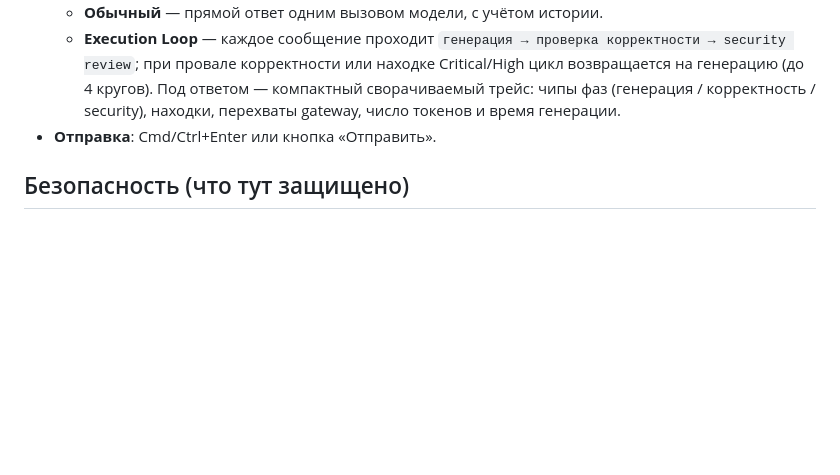
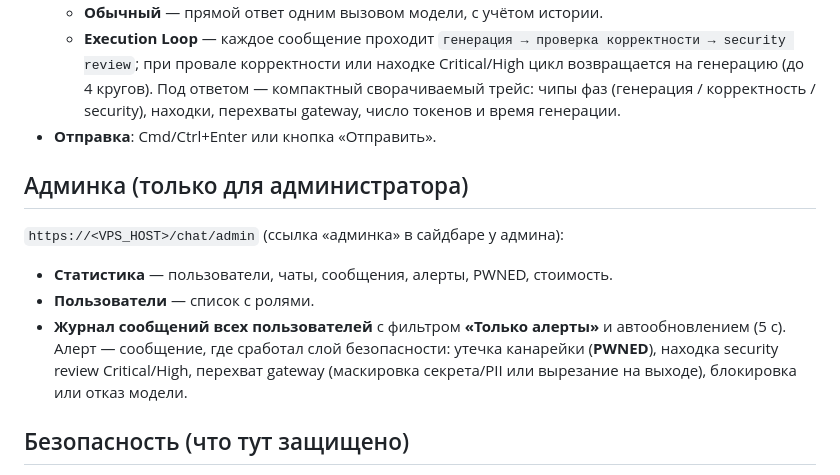
Before and after one commit to Ra53n/Second-Brain-App, a Markdown page: harness/README.md, the part around the change. GitHub-like rendering; blank space fills up the shorter version.

Commit message:
Задача 106: вернул блок «Админка» в README + attacker-README для Red Team (День 15)
Co-Authored-By: Claude Fable 5 <noreply@anthropic.com>

```diff
--- a/harness/README.md
+++ b/harness/README.md
@@ -38,6 +38,17 @@
     время генерации.
 - **Отправка**: Cmd/Ctrl+Enter или кнопка «Отправить».
 
+## Админка (только для администратора)
+
+`https://<VPS_HOST>/chat/admin` (ссылка «админка» в сайдбаре у админа):
+
+- **Статистика** — пользователи, чаты, сообщения, алерты, PWNED, стоимость.
+- **Пользователи** — список с ролями.
+- **Журнал сообщений всех пользователей** с фильтром **«Только алерты»** и автообновлением
+  (5 с). Алерт — сообщение, где сработал слой безопасности: утечка канарейки (**PWNED**),
+  находка security review Critical/High, перехват gateway (маскировка секрета/PII или
+  вырезание на выходе), блокировка или отказ модели.
+
 ## Безопасность (что тут защищено)
 
 - Санитизация ввода, правила безопасности в системном промпте, egress-guard на ответах.
```
Also changed, not shown: harness/README.attacker.md (added, +84 -0 lines).
